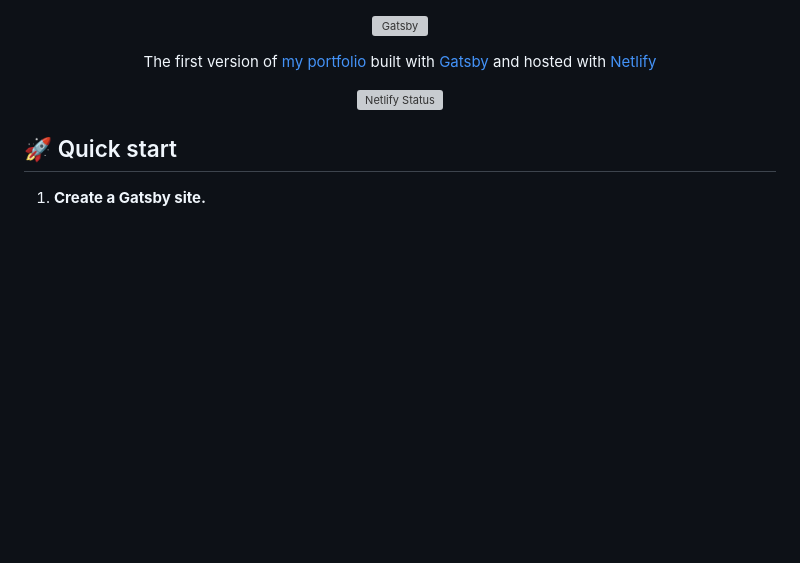
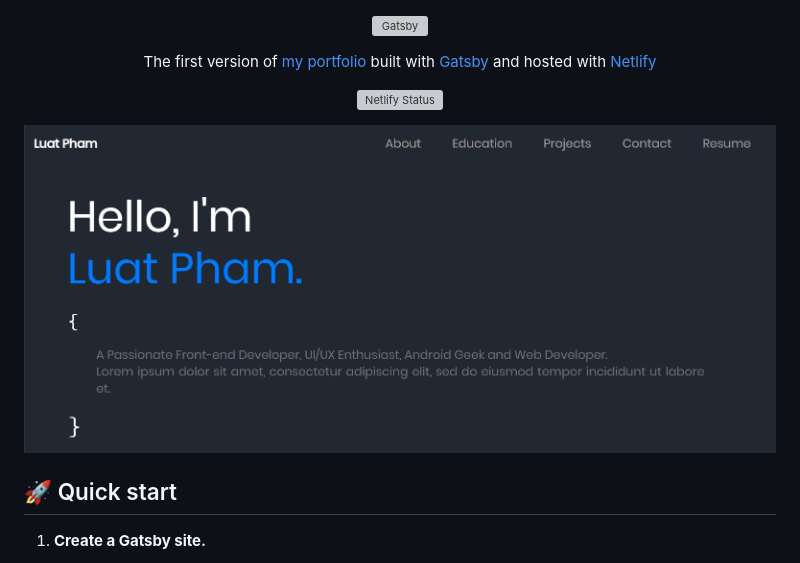
Before and after one commit to phamumb/my-portfolio, a Markdown page: README.md, the part around the change. GitHub-like rendering; pictures changed too: src/images/demo.PNG (added); blank space fills up the shorter version; grey boxes are pictures that could not be loaded.

Commit message:
add image to readme

```diff
--- a/README.md
+++ b/README.md
@@ -13,7 +13,7 @@
   </a>
 </p>
 
-
+![demo](./src/images/demo.PNG)
 ## 🚀 Quick start
 
 1.  **Create a Gatsby site.**
```
Also changed, not shown: 1 other file.
